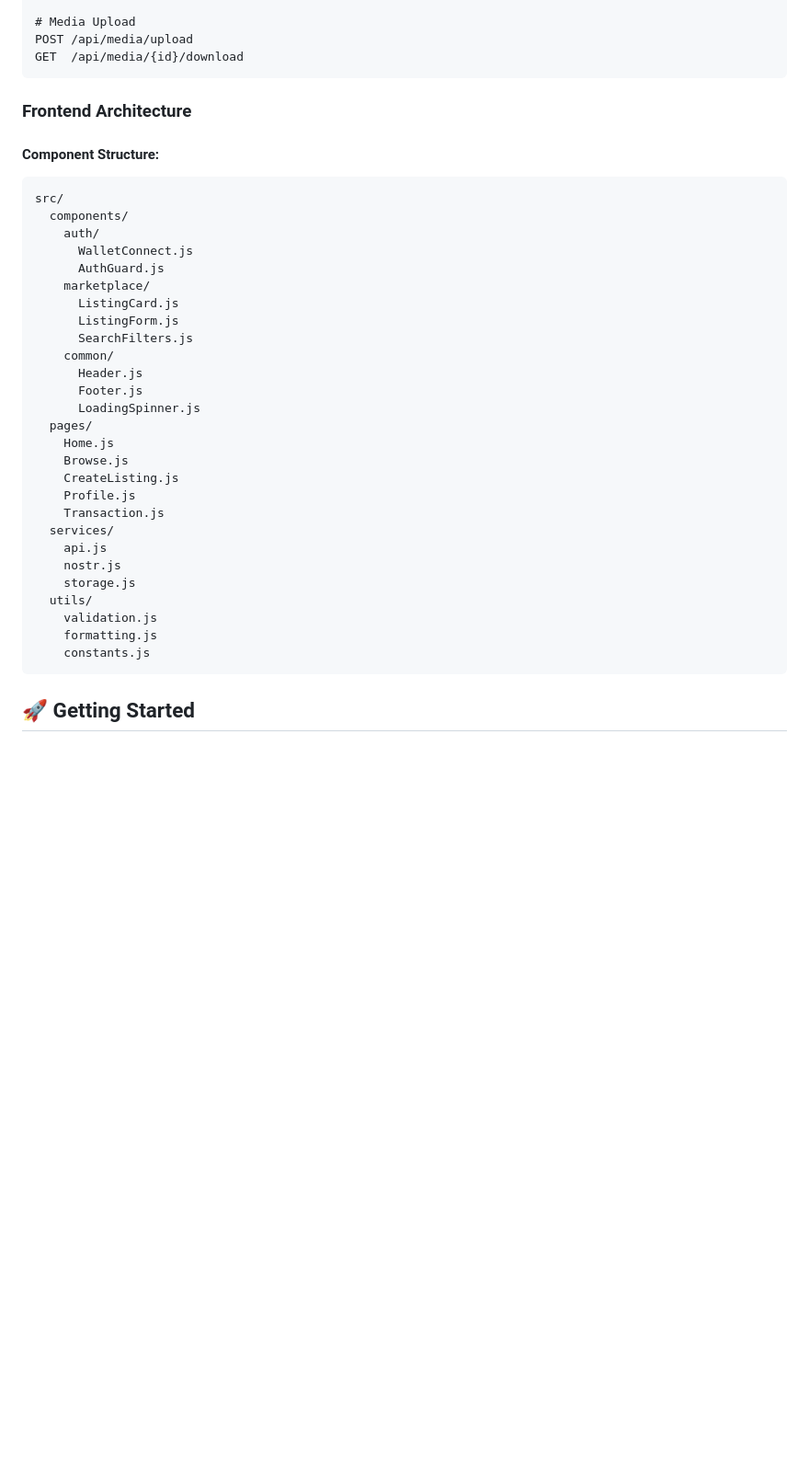
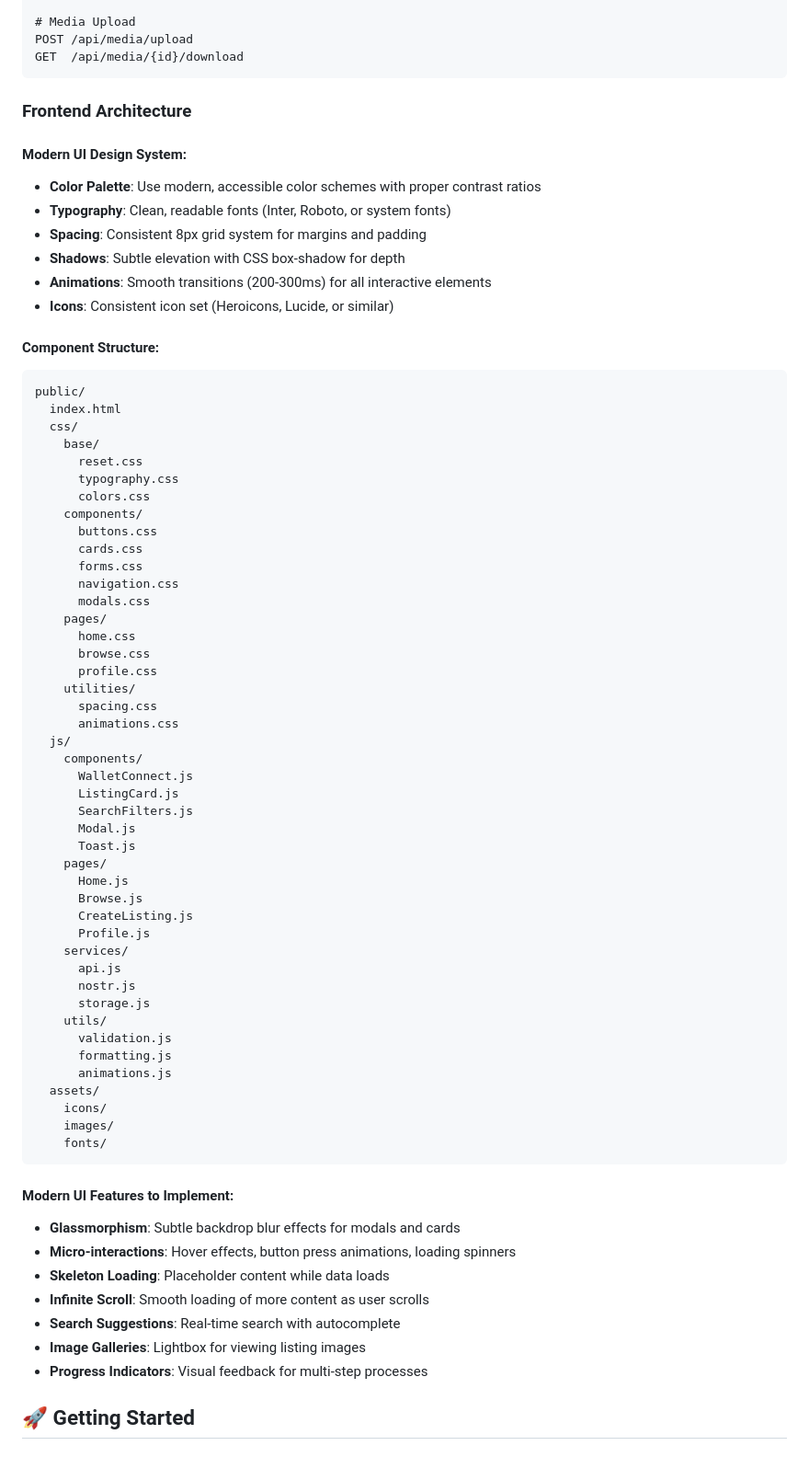
Before and after one commit to psam21/nostrmart, a Markdown page: DEVELOPMENT_PLAN.md, the part around the change printed below. Shown: that part at 92% size. GitHub-like rendering; blank space fills up the shorter version.

````diff
--- a/DEVELOPMENT_PLAN.md
+++ b/DEVELOPMENT_PLAN.md
@@ -358,36 +383,70 @@ GET  /api/media/{id}/download
 
 ### Frontend Architecture
 
+#### Modern UI Design System:
+- **Color Palette**: Use modern, accessible color schemes with proper contrast ratios
+- **Typography**: Clean, readable fonts (Inter, Roboto, or system fonts)
+- **Spacing**: Consistent 8px grid system for margins and padding
+- **Shadows**: Subtle elevation with CSS box-shadow for depth
+- **Animations**: Smooth transitions (200-300ms) for all interactive elements
+- **Icons**: Consistent icon set (Heroicons, Lucide, or similar)
+
 #### Component Structure:
 ```
-src/
-  components/
-    auth/
+public/
+  index.html
+  css/
+    base/
+      reset.css
+      typography.css
+      colors.css
+    components/
+      buttons.css
+      cards.css
+      forms.css
+      navigation.css
+      modals.css
+    pages/
+      home.css
+      browse.css
+      profile.css
+    utilities/
+      spacing.css
+      animations.css
+  js/
+    components/
       WalletConnect.js
-      AuthGuard.js
-    marketplace/
       ListingCard.js
-      ListingForm.js
       SearchFilters.js
-    common/
-      Header.js
-      Footer.js
-      LoadingSpinner.js
-  pages/
-    Home.js
-    Browse.js
-    CreateListing.js
-    Profile.js
-    Transaction.js
-  services/
-    api.js
-    nostr.js
-    storage.js
-  utils/
-    validation.js
-    formatting.js
-    constants.js
+      Modal.js
+      Toast.js
+    pages/
+      Home.js
+      Browse.js
+      CreateListing.js
+      Profile.js
+    services/
+      api.js
+      nostr.js
+      storage.js
+    utils/
+      validation.js
+      formatting.js
+      animations.js
+  assets/
+    icons/
+    images/
+    fonts/
 ```
+
+#### Modern UI Features to Implement:
+- **Glassmorphism**: Subtle backdrop blur effects for modals and cards
+- **Micro-interactions**: Hover effects, button press animations, loading spinners
+- **Skeleton Loading**: Placeholder content while data loads
+- **Infinite Scroll**: Smooth loading of more content as user scrolls
+- **Search Suggestions**: Real-time search with autocomplete
+- **Image Galleries**: Lightbox for viewing listing images
+- **Progress Indicators**: Visual feedback for multi-step processes
 
 ## 🚀 Getting Started
 
````
Also changed, not shown: other parts of DEVELOPMENT_PLAN.md (+91 -63 lines).
